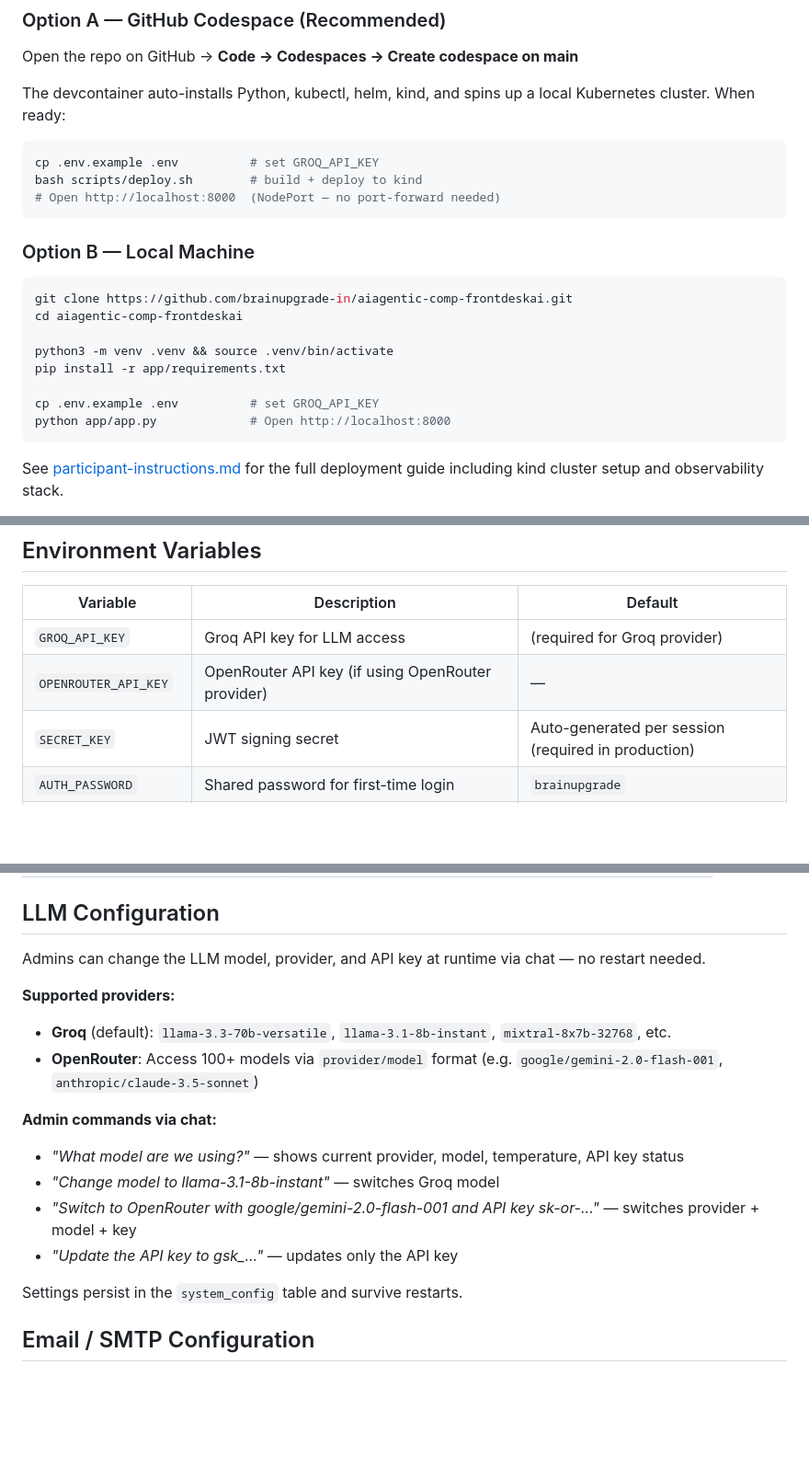
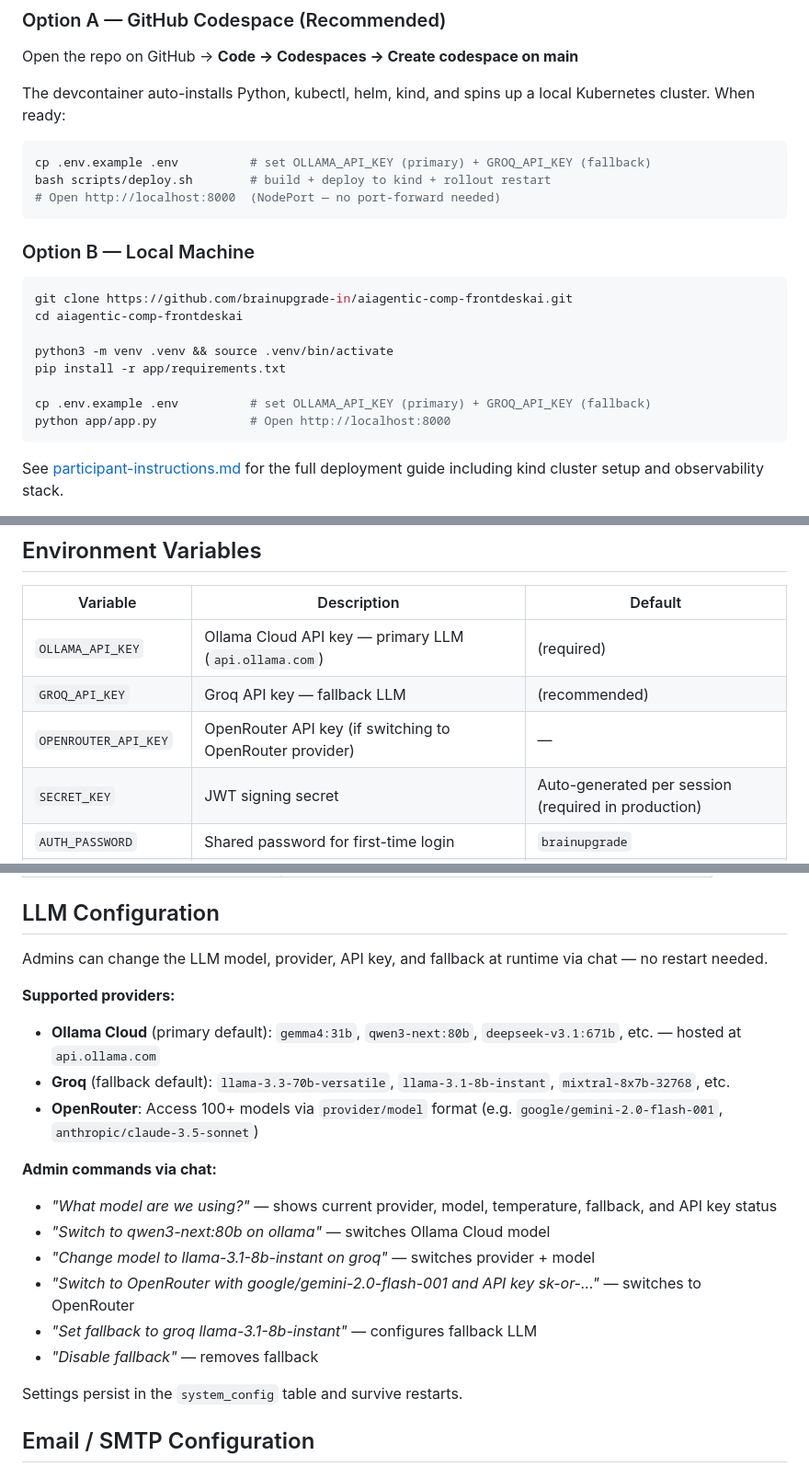
Before and after one commit to brainupgrade-in/aiagentic-comp-frontdeskai, a Markdown page: README.md, 3 parts joined by grey strips. Shown at 92% size. Rendered like a GitHub page; blank space fills up the shorter version.

````diff
--- a/README.md
+++ b/README.md
@@ -55,8 +55,8 @@ Open the repo on GitHub → **Code → Codespaces → Create codespace on main**
 The devcontainer auto-installs Python, kubectl, helm, kind, and spins up a local Kubernetes cluster. When ready:
 
 ```bash
-cp .env.example .env          # set GROQ_API_KEY
-bash scripts/deploy.sh        # build + deploy to kind
+cp .env.example .env          # set OLLAMA_API_KEY (primary) + GROQ_API_KEY (fallback)
+bash scripts/deploy.sh        # build + deploy to kind + rollout restart
 # Open http://localhost:8000  (NodePort — no port-forward needed)
 ```
 
@@ -69,7 +69,7 @@ cd aiagentic-comp-frontdeskai
 python3 -m venv .venv && source .venv/bin/activate
 pip install -r app/requirements.txt
 
-cp .env.example .env          # set GROQ_API_KEY
+cp .env.example .env          # set OLLAMA_API_KEY (primary) + GROQ_API_KEY (fallback)
 python app/app.py             # Open http://localhost:8000
 ```
 
@@ -144,8 +144,9 @@ kubectl logs deployment/frontdeskai
 
 | Variable | Description | Default |
 |----------|-------------|---------|
-| `GROQ_API_KEY` | Groq API key for LLM access | (required for Groq provider) |
-| `OPENROUTER_API_KEY` | OpenRouter API key (if using OpenRouter provider) | — |
+| `OLLAMA_API_KEY` | Ollama Cloud API key — primary LLM (`api.ollama.com`) | (required) |
+| `GROQ_API_KEY` | Groq API key — fallback LLM | (recommended) |
+| `OPENROUTER_API_KEY` | OpenRouter API key (if switching to OpenRouter provider) | — |
 | `SECRET_KEY` | JWT signing secret | Auto-generated per session (required in production) |
 | `AUTH_PASSWORD` | Shared password for first-time login | `brainupgrade` |
 | `ADMIN_EMAILS` | Comma-separated admin emails | `admin@unigps.in` |
@@ -245,17 +246,20 @@ def get_weather(city: str) -> str:
 
 ## LLM Configuration
 
-Admins can change the LLM model, provider, and API key at runtime via chat — no restart needed.
+Admins can change the LLM model, provider, API key, and fallback at runtime via chat — no restart needed.
 
 **Supported providers:**
-- **Groq** (default): `llama-3.3-70b-versatile`, `llama-3.1-8b-instant`, `mixtral-8x7b-32768`, etc.
+- **Ollama Cloud** (primary default): `gemma4:31b`, `qwen3-next:80b`, `deepseek-v3.1:671b`, etc. — hosted at `api.ollama.com`
+- **Groq** (fallback default): `llama-3.3-70b-versatile`, `llama-3.1-8b-instant`, `mixtral-8x7b-32768`, etc.
 - **OpenRouter**: Access 100+ models via `provider/model` format (e.g. `google/gemini-2.0-flash-001`, `anthropic/claude-3.5-sonnet`)
 
 **Admin commands via chat:**
-- *"What model are we using?"* — shows current provider, model, temperature, API key status
-- *"Change model to llama-3.1-8b-instant"* — switches Groq model
-- *"Switch to OpenRouter with google/gemini-2.0-flash-001 and API key sk-or-..."* — switches provider + model + key
-- *"Update the API key to gsk_..."* — updates only the API key
+- *"What model are we using?"* — shows current provider, model, temperature, fallback, and API key status
+- *"Switch to qwen3-next:80b on ollama"* — switches Ollama Cloud model
+- *"Change model to llama-3.1-8b-instant on groq"* — switches provider + model
+- *"Switch to OpenRouter with google/gemini-2.0-flash-001 and API key sk-or-..."* — switches to OpenRouter
+- *"Set fallback to groq llama-3.1-8b-instant"* — configures fallback LLM
+- *"Disable fallback"* — removes fallback
 
 Settings persist in the `system_config` table and survive restarts.
 
````
Also changed, not shown: other parts of README.md (+2 -2 lines), CLAUDE.md (+21 -14 lines), participant-instructions.md (+19 -10 lines).
